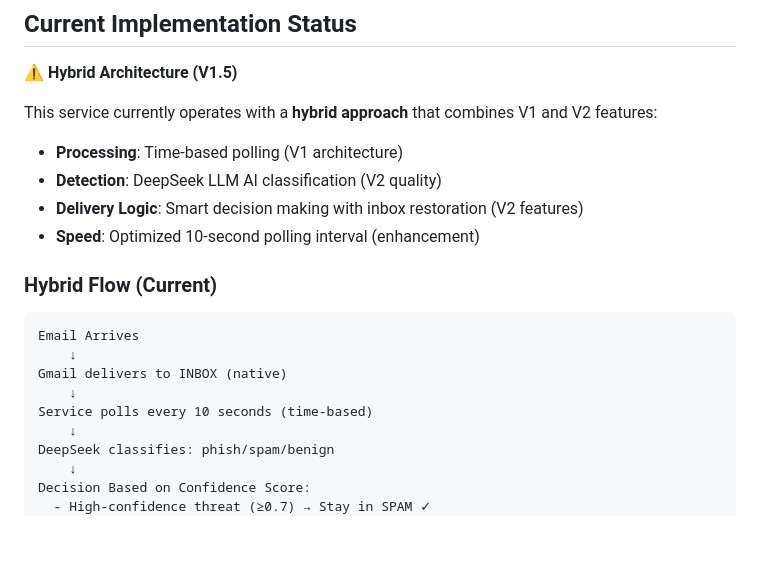
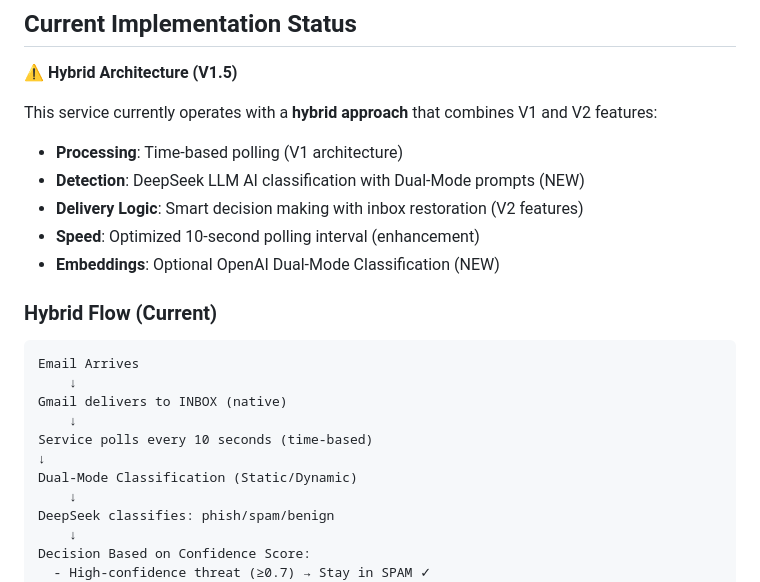
Before and after one commit to FormerBuckeye/llm-phishing-classifier, a Markdown page: README.md, the part around the change. Drawn GitHub-style; blank space fills up the shorter version.

Commit message:
feat: Update README with Dual-Mode Classification mentions
- Mentioned Dual-Mode Classification in Current Implementation Status section
- Updated Hybrid Flow section with Dual-Mode Classification step
- Cross-references Dual-Mode Classification feature documented in README

Updated both key sections to reference the new dual-mode classification feature:
- Current Implementation Status now includes "Dual-Mode" in detection and embeddings lines
- Hybrid Flow diagram now shows "Dual-Mode Classification (Static/Dynamic)" as a step

```diff
--- a/README.md
+++ b/README.md
@@ -9,9 +9,10 @@ A production-ready email classification system that uses DeepSeek LLM to automat
 This service currently operates with a **hybrid approach** that combines V1 and V2 features:
 
 - **Processing**: Time-based polling (V1 architecture)
-- **Detection**: DeepSeek LLM AI classification (V2 quality)
+- **Detection**: DeepSeek LLM AI classification with Dual-Mode prompts (NEW)
 - **Delivery Logic**: Smart decision making with inbox restoration (V2 features)
 - **Speed**: Optimized 10-second polling interval (enhancement)
+- **Embeddings**: Optional OpenAI Dual-Mode Classification (NEW)
 
 ### Hybrid Flow (Current)
 
@@ -21,6 +22,8 @@ Email Arrives
 Gmail delivers to INBOX (native)
     ↓
 Service polls every 10 seconds (time-based)
+↓
+Dual-Mode Classification (Static/Dynamic)
     ↓
 DeepSeek classifies: phish/spam/benign
     ↓
```
